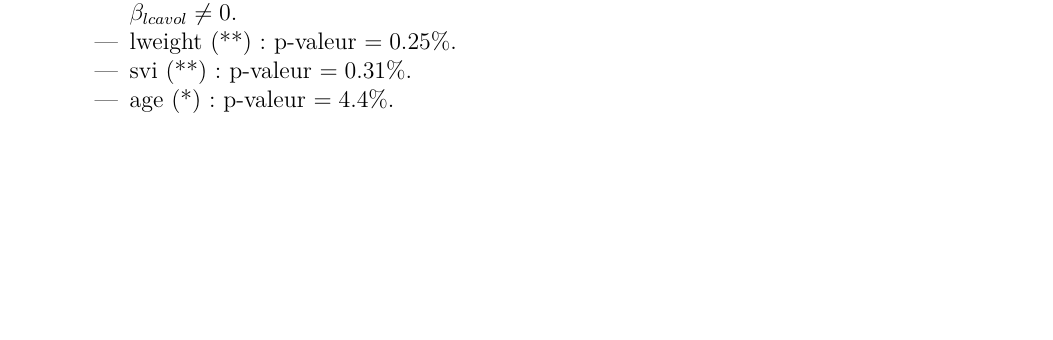
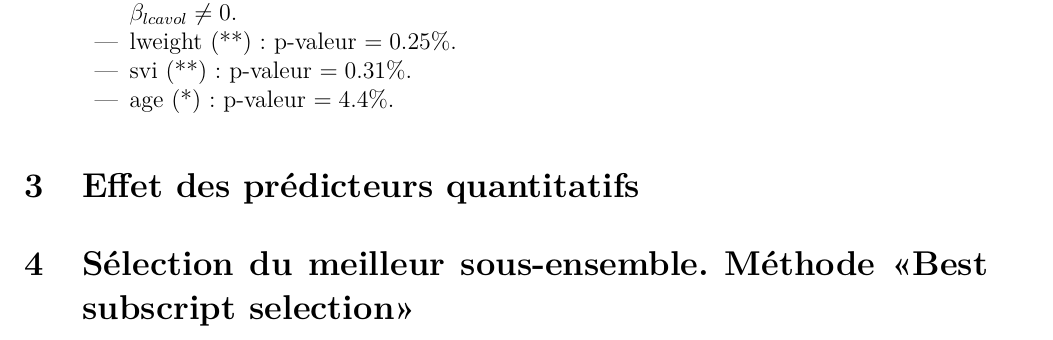
Before and after one commit to petitbop/fouille_donnees, a LaTeX document (tp1/rapport.tex): part of page 2 of 2, cut so that both start at the same text, the shorter picture padded with empty space. Compiled offline with pdfLaTeX.

Commit message:
correction erreur compilation

```diff
--- a/tp1/rapport.tex
+++ b/tp1/rapport.tex
@@ -193,6 +193,10 @@ D'après les résultats obtenus, les prédicteurs qui semblent influer le plus s
 
 \end{enumerate}
 
+\section{Effet des prédicteurs quantitatifs}
+
+\section{Sélection du meilleur sous-ensemble. Méthode «Best subscript selection»}
+
 \end{document}
 
 % TODO : parler du scrum master
```
Also changed, not shown: tp1/rapport.tex (2 more changed lines).
